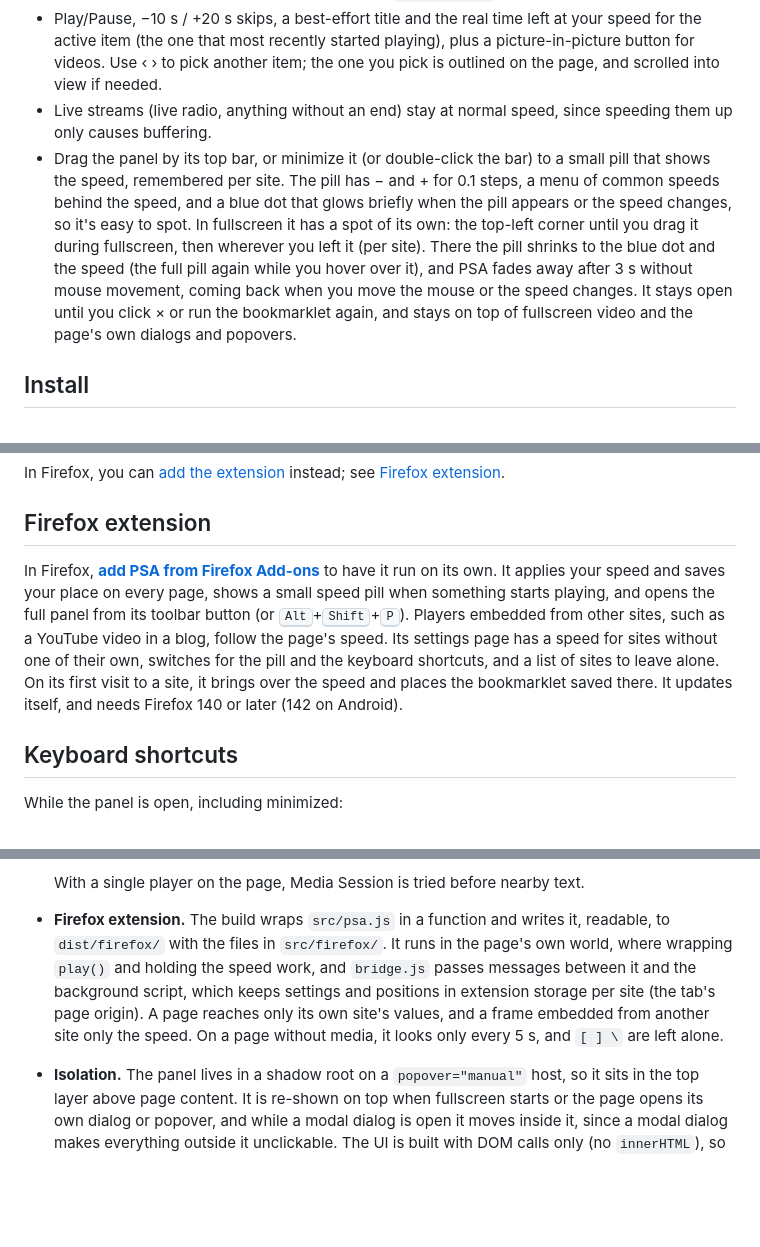
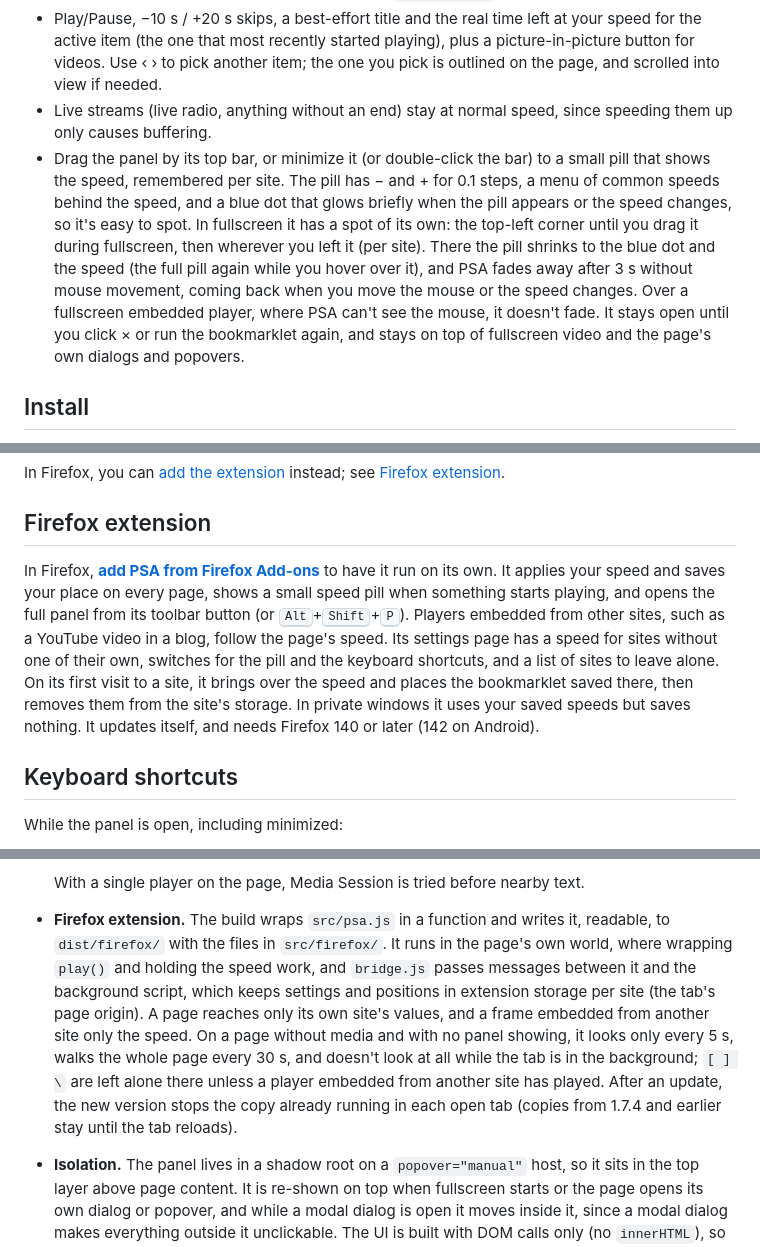
Before and after one commit to codexjdub/Playing-Speed-Adjuster, a Markdown page: README.md, 3 parts joined by grey strips. Drawn GitHub-style; blank space fills up the shorter version.

```diff
--- a/README.md
+++ b/README.md
@@ -10,7 +10,7 @@ PSA is a bookmarklet that opens a small floating panel for the HTML5 `<audio>` a
 - Keeps re-applying the speed so sites that reset `playbackRate` don't win.
 - Play/Pause, −10 s / +20 s skips, a best-effort title and the real time left at your speed for the active item (the one that most recently started playing), plus a picture-in-picture button for videos. Use ‹ › to pick another item; the one you pick is outlined on the page, and scrolled into view if needed.
 - Live streams (live radio, anything without an end) stay at normal speed, since speeding them up only causes buffering.
-- Drag the panel by its top bar, or minimize it (or double-click the bar) to a small pill that shows the speed, remembered per site. The pill has − and + for 0.1 steps, a menu of common speeds behind the speed, and a blue dot that glows briefly when the pill appears or the speed changes, so it's easy to spot. In fullscreen it has a spot of its own: the top-left corner until you drag it during fullscreen, then wherever you left it (per site). There the pill shrinks to the blue dot and the speed (the full pill again while you hover over it), and PSA fades away after 3 s without mouse movement, coming back when you move the mouse or the speed changes. It stays open until you click × or run the bookmarklet again, and stays on top of fullscreen video and the page's own dialogs and popovers.
+- Drag the panel by its top bar, or minimize it (or double-click the bar) to a small pill that shows the speed, remembered per site. The pill has − and + for 0.1 steps, a menu of common speeds behind the speed, and a blue dot that glows briefly when the pill appears or the speed changes, so it's easy to spot. In fullscreen it has a spot of its own: the top-left corner until you drag it during fullscreen, then wherever you left it (per site). There the pill shrinks to the blue dot and the speed (the full pill again while you hover over it), and PSA fades away after 3 s without mouse movement, coming back when you move the mouse or the speed changes. Over a fullscreen embedded player, where PSA can't see the mouse, it doesn't fade. It stays open until you click × or run the bookmarklet again, and stays on top of fullscreen video and the page's own dialogs and popovers.
 
 ## Install
 
@@ -26,7 +26,7 @@ In Firefox, you can [add the extension](https://addons.mozilla.org/firefox/addon
 
 ## Firefox extension
 
-In Firefox, **[add PSA from Firefox Add-ons](https://addons.mozilla.org/firefox/addon/playing-speed-adjuster-psa/)** to have it run on its own. It applies your speed and saves your place on every page, shows a small speed pill when something starts playing, and opens the full panel from its toolbar button (or <kbd>Alt</kbd>+<kbd>Shift</kbd>+<kbd>P</kbd>). Players embedded from other sites, such as a YouTube video in a blog, follow the page's speed. Its settings page has a speed for sites without one of their own, switches for the pill and the keyboard shortcuts, and a list of sites to leave alone. On its first visit to a site, it brings over the speed and places the bookmarklet saved there. It updates itself, and needs Firefox 140 or later (142 on Android).
+In Firefox, **[add PSA from Firefox Add-ons](https://addons.mozilla.org/firefox/addon/playing-speed-adjuster-psa/)** to have it run on its own. It applies your speed and saves your place on every page, shows a small speed pill when something starts playing, and opens the full panel from its toolbar button (or <kbd>Alt</kbd>+<kbd>Shift</kbd>+<kbd>P</kbd>). Players embedded from other sites, such as a YouTube video in a blog, follow the page's speed. Its settings page has a speed for sites without one of their own, switches for the pill and the keyboard shortcuts, and a list of sites to leave alone. On its first visit to a site, it brings over the speed and places the bookmarklet saved there, then removes them from the site's storage. In private windows it uses your saved speeds but saves nothing. It updates itself, and needs Firefox 140 or later (142 on Android).
 
 ## Keyboard shortcuts
 
@@ -60,7 +60,7 @@ Bookmarklets don't update themselves. The panel shows its version next to "PSA",
   5. The page title.
 
   With a single player on the page, Media Session is tried before nearby text.
-- **Firefox extension.** The build wraps `src/psa.js` in a function and writes it, readable, to `dist/firefox/` with the files in `src/firefox/`. It runs in the page's own world, where wrapping `play()` and holding the speed work, and `bridge.js` passes messages between it and the background script, which keeps settings and positions in extension storage per site (the tab's page origin). A page reaches only its own site's values, and a frame embedded from another site only the speed. On a page without media, it looks only every 5 s, and `[ ] \` are left alone.
+- **Firefox extension.** The build wraps `src/psa.js` in a function and writes it, readable, to `dist/firefox/` with the files in `src/firefox/`. It runs in the page's own world, where wrapping `play()` and holding the speed work, and `bridge.js` passes messages between it and the background script, which keeps settings and positions in extension storage per site (the tab's page origin). A page reaches only its own site's values, and a frame embedded from another site only the speed. On a page without media and with no panel showing, it looks only every 5 s, walks the whole page every 30 s, and doesn't look at all while the tab is in the background; `[ ] \` are left alone there unless a player embedded from another site has played. After an update, the new version stops the copy already running in each open tab (copies from 1.7.4 and earlier stay until the tab reloads).
 - **Isolation.** The panel lives in a shadow root on a `popover="manual"` host, so it sits in the top layer above page content. It is re-shown on top when fullscreen starts or the page opens its own dialog or popover, and while a modal dialog is open it moves inside it, since a modal dialog makes everything outside it unclickable. The UI is built with DOM calls only (no `innerHTML`), so Trusted Types pages like YouTube don't block it. Styles use a constructed stylesheet, which a `style-src` CSP doesn't block. Keystrokes and clicks inside the panel don't reach the page, so typing a speed doesn't trigger site shortcuts. Clicking panel buttons doesn't take keyboard focus from the page.
 
 ## Limits
```
Also changed, not shown: docs/panel.png, 14 other files.
